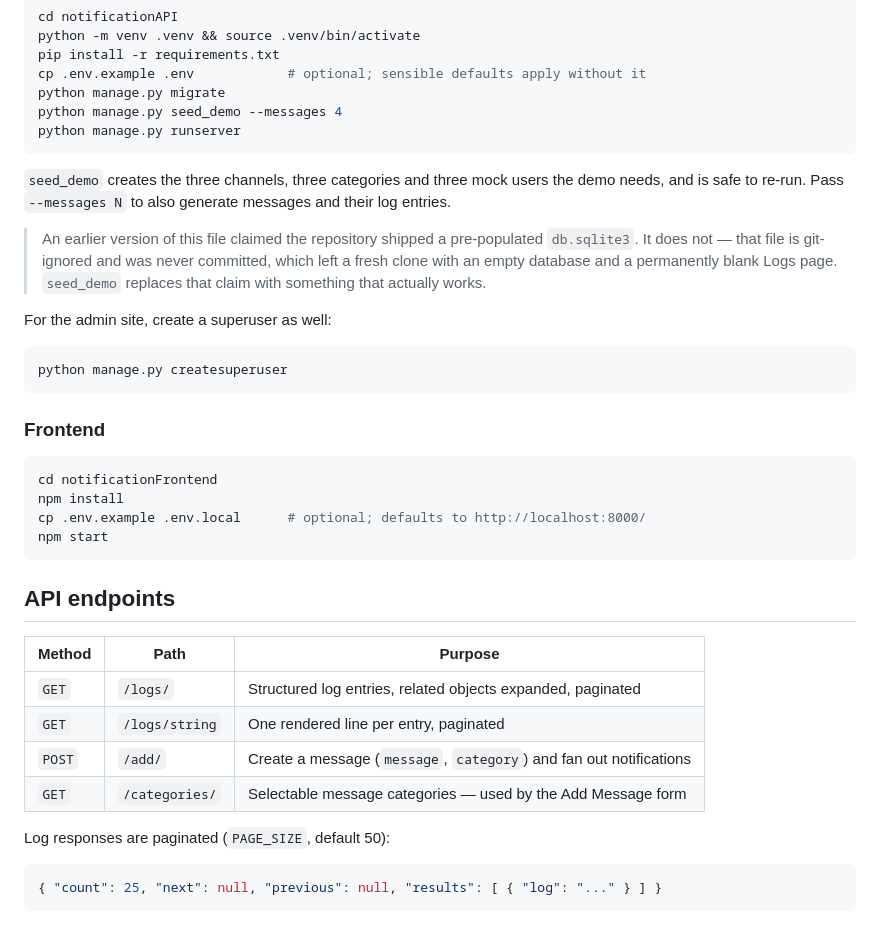
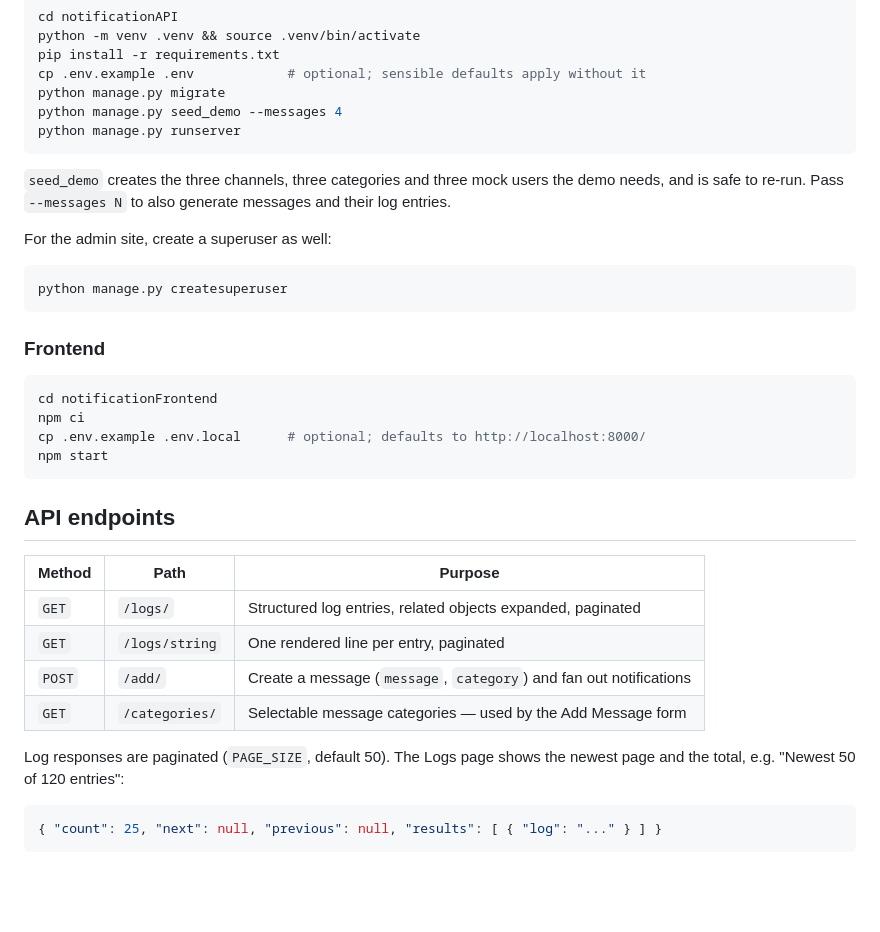
Before and after one commit to TCMS31/code-samples, a Markdown page: notification-app/README.md, the part around one of its changes. Rendered like a GitHub page; blank space fills up the shorter version.

````diff
--- a/notification-app/README.md
+++ b/notification-app/README.md
@@ -35,11 +38,6 @@ python manage.py runserver
 the demo needs, and is safe to re-run. Pass `--messages N` to also generate
 messages and their log entries.
 
-> An earlier version of this file claimed the repository shipped a pre-populated
-> `db.sqlite3`. It does not — that file is git-ignored and was never committed,
-> which left a fresh clone with an empty database and a permanently blank Logs
-> page. `seed_demo` replaces that claim with something that actually works.
-
 For the admin site, create a superuser as well:
 
 ```bash
@@ -50,7 +48,7 @@ python manage.py createsuperuser
 
 ```bash
 cd notificationFrontend
-npm install
+npm ci
 cp .env.example .env.local      # optional; defaults to http://localhost:8000/
 npm start
 ```
@@ -64,7 +62,8 @@ npm start
 | `POST` | `/add/` | Create a message (`message`, `category`) and fan out notifications |
 | `GET` | `/categories/` | Selectable message categories — used by the Add Message form |
 
-Log responses are paginated (`PAGE_SIZE`, default 50):
+Log responses are paginated (`PAGE_SIZE`, default 50). The Logs page shows the
+newest page and the total, e.g. "Newest 50 of 120 entries":
 
 ```json
 { "count": 25, "next": null, "previous": null, "results": [ { "log": "..." } ] }
````
Also changed, not shown: other parts of notification-app/README.md (+10 -3 lines), notification-app/docs/screenshots/01-add-message.png, notification-app/docs/screenshots/02-category-open.png, notification-app/docs/screenshots/03-message-sent.png, notification-app/docs/screenshots/04-notification-log.png, notification-app/docs/screenshots/05-notification-log-mobile.png (added).
